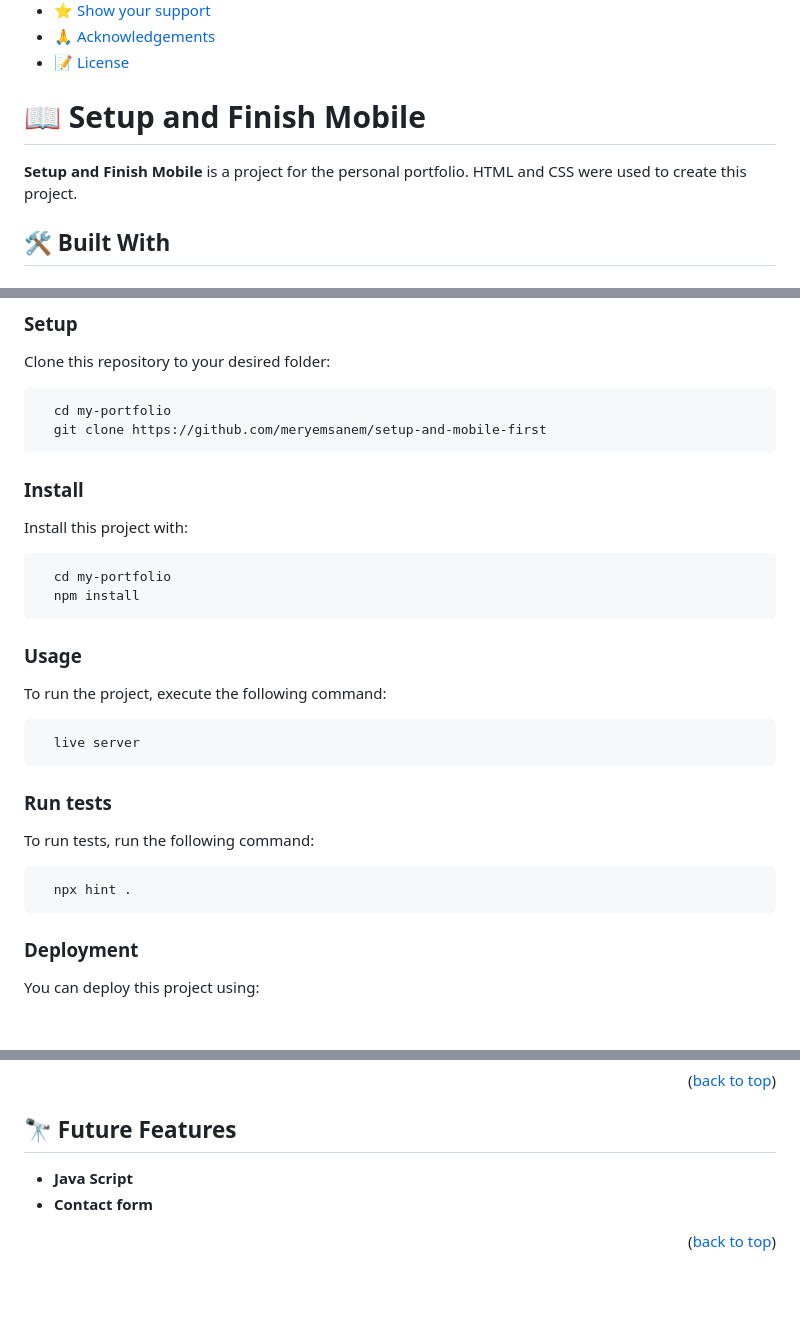
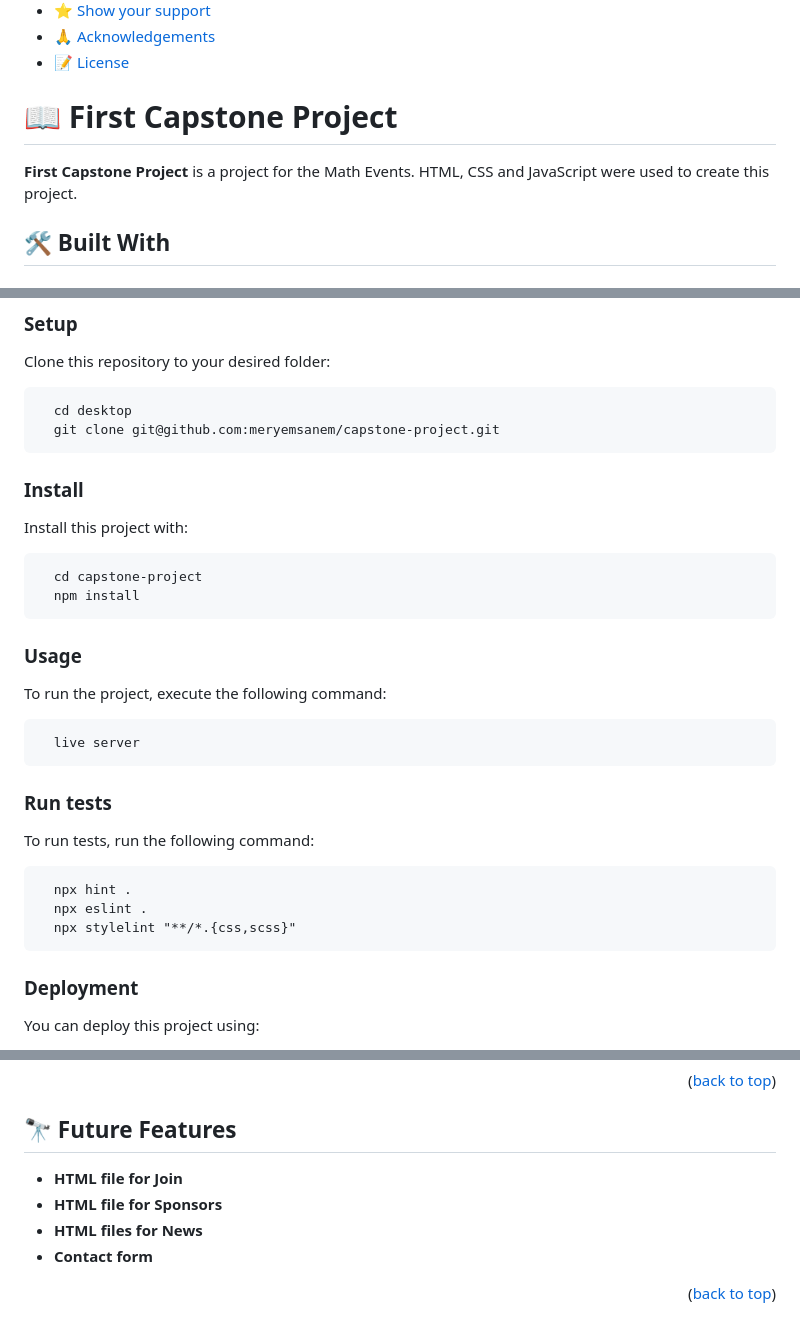
Before and after one commit to meryemsanem/capstone-project, a Markdown page: README.md, 3 parts joined by grey strips. Drawn GitHub-style; blank space fills up the shorter version.

Commit message:
Added README.md file for the project.

````diff
--- a/README.md
+++ b/README.md
@@ -30,11 +30,11 @@
 
 <!-- PROJECT DESCRIPTION -->
 
-# 📖 Setup and Finish Mobile
+# 📖 First Capstone Project
 
 <a name="about-project"></a>
 
-**Setup and Finish Mobile** is a project for the personal portfolio. HTML and CSS were used to create this project.
+**First Capstone Project** is a project for the Math Events. HTML, CSS and JavaScript were used to create this project.
 
 ## 🛠 Built With <a name="built-with"></a>
 
@@ -94,8 +96,8 @@ In order to run this project you need:
 Clone this repository to your desired folder:
 
 ```
-  cd my-portfolio
-  git clone https://github.com/meryemsanem/setup-and-mobile-first
+  cd desktop
+  git clone git@github.com:meryemsanem/capstone-project.git
 ```
 
 ### Install
@@ -103,7 +105,7 @@ Clone this repository to your desired folder:
 Install this project with:
 
 ```sh
-  cd my-portfolio
+  cd capstone-project
   npm install
 ```
 
@@ -121,6 +123,8 @@ To run tests, run the following command:
 
 ```
   npx hint .
+  npx eslint .
+  npx stylelint "**/*.{css,scss}"
 ```
 
 ### Deployment
@@ -149,7 +153,9 @@ Github Pages
 
 ## 🔭 Future Features <a name="future-features"></a>
 
-- **Java Script**
+- **HTML file for Join**
+- **HTML file for Sponsors**
+- **HTML files for News**
 - **Contact form**
 
 <p align="right">(<a href="#readme-top">back to top</a>)</p>
````
Also changed, not shown: other parts of README.md (+6 -4 lines).
